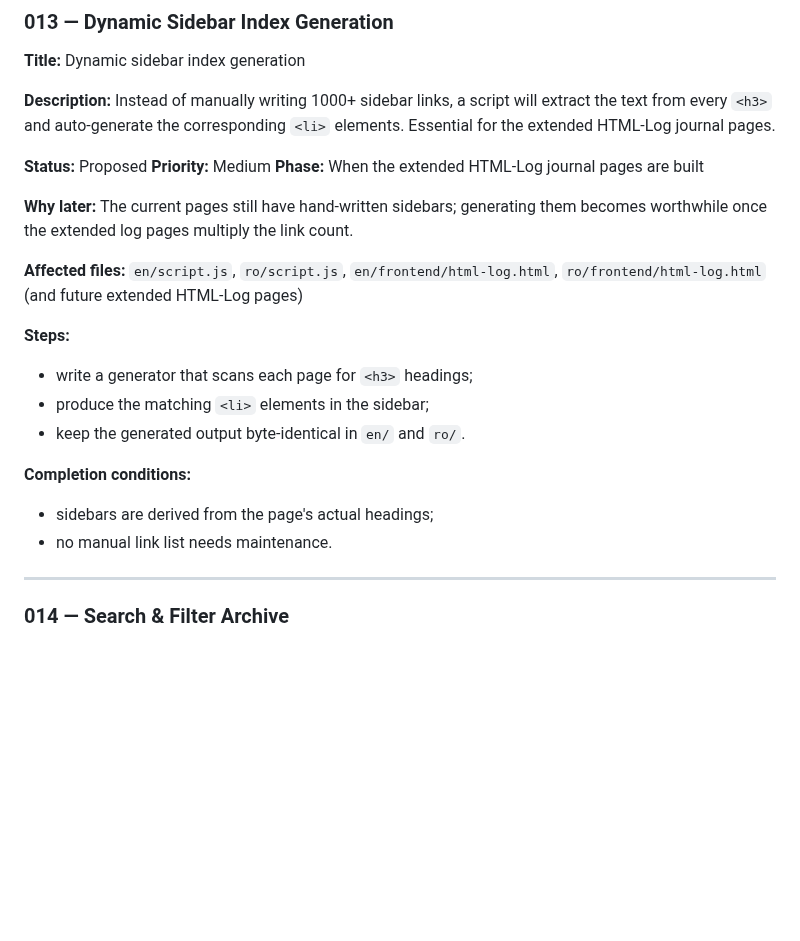
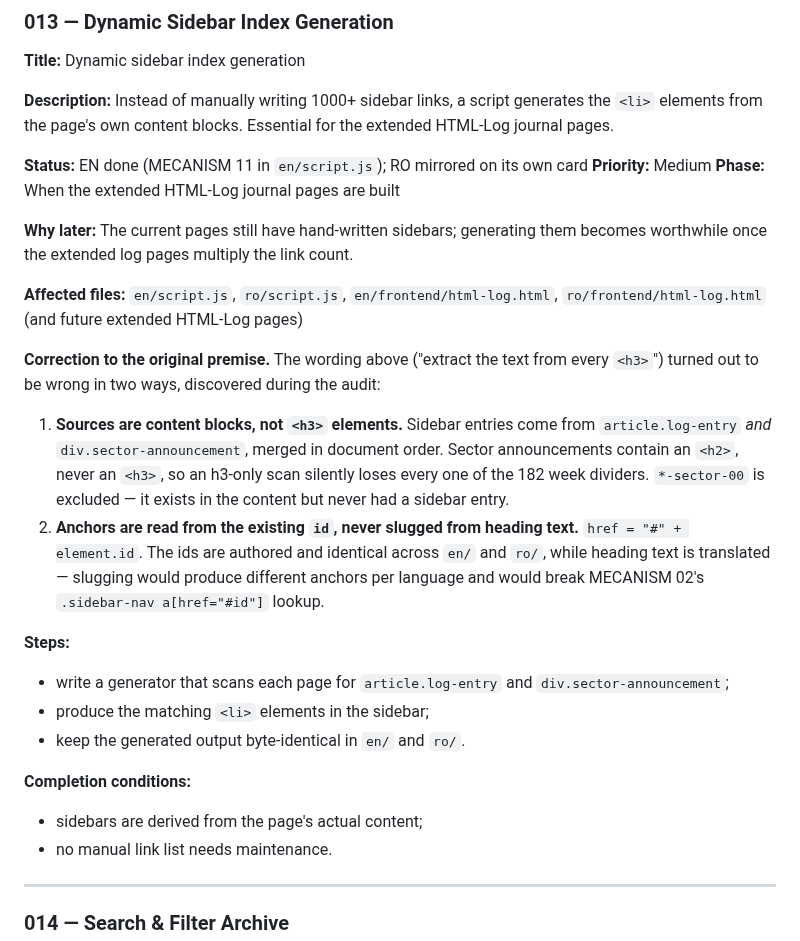
Before and after one commit to iuliacadar/digital-odyssey, a Markdown page: BACKLOG-EN.md, the part around the change. Drawn GitHub-style; blank space fills up the shorter version.

Commit message:
docs(backlog): correct #013's premise and mark the EN half done
The entry said the generator would "extract the text from every <h3>".
The audit found that wrong in two ways, so the next reader is not
misled by it:

- entries come from article.log-entry AND div.sector-announcement
  merged in document order, not from <h3> alone — sector announcements
  carry an <h2>, so an h3-only scan loses all 182 week dividers;
- anchors are read from the authored id, never slugged from heading
  text, because heading text is translated and ids are not.

Status now records the EN implementation (MECANISM 11 in en/script.js);
the RO mirror is tracked on its own card. BACKLOG-RO.md #013 carries
the same wording and still needs the matching correction.

```diff
--- a/BACKLOG-EN.md
+++ b/BACKLOG-EN.md
@@ -225,9 +225,9 @@ At time of writing, canonical URLs in `og:url` and `link[rel=canonical]` point t
 
 **Title:** Dynamic sidebar index generation
 
-**Description:** Instead of manually writing 1000+ sidebar links, a script will extract the text from every `<h3>` and auto-generate the corresponding `<li>` elements. Essential for the extended HTML-Log journal pages.
+**Description:** Instead of manually writing 1000+ sidebar links, a script generates the `<li>` elements from the page's own content blocks. Essential for the extended HTML-Log journal pages.
 
-**Status:** Proposed
+**Status:** EN done (MECANISM 11 in `en/script.js`); RO mirrored on its own card
 **Priority:** Medium
 **Phase:** When the extended HTML-Log journal pages are built
 
@@ -235,13 +235,18 @@ At time of writing, canonical URLs in `og:url` and `link[rel=canonical]` point t
 
 **Affected files:** `en/script.js`, `ro/script.js`, `en/frontend/html-log.html`, `ro/frontend/html-log.html` (and future extended HTML-Log pages)
 
+**Correction to the original premise.** The wording above ("extract the text from every `<h3>`") turned out to be wrong in two ways, discovered during the audit:
+
+1. **Sources are content blocks, not `<h3>` elements.** Sidebar entries come from `article.log-entry` *and* `div.sector-announcement`, merged in document order. Sector announcements contain an `<h2>`, never an `<h3>`, so an h3-only scan silently loses every one of the 182 week dividers. `*-sector-00` is excluded — it exists in the content but never had a sidebar entry.
+2. **Anchors are read from the existing `id`, never slugged from heading text.** `href = "#" + element.id`. The ids are authored and identical across `en/` and `ro/`, while heading text is translated — slugging would produce different anchors per language and would break MECANISM 02's `.sidebar-nav a[href="#id"]` lookup.
+
 **Steps:**
-- write a generator that scans each page for `<h3>` headings;
+- write a generator that scans each page for `article.log-entry` and `div.sector-announcement`;
 - produce the matching `<li>` elements in the sidebar;
 - keep the generated output byte-identical in `en/` and `ro/`.
 
 **Completion conditions:**
-- sidebars are derived from the page's actual headings;
+- sidebars are derived from the page's actual content;
 - no manual link list needs maintenance.
 
 ---
```
